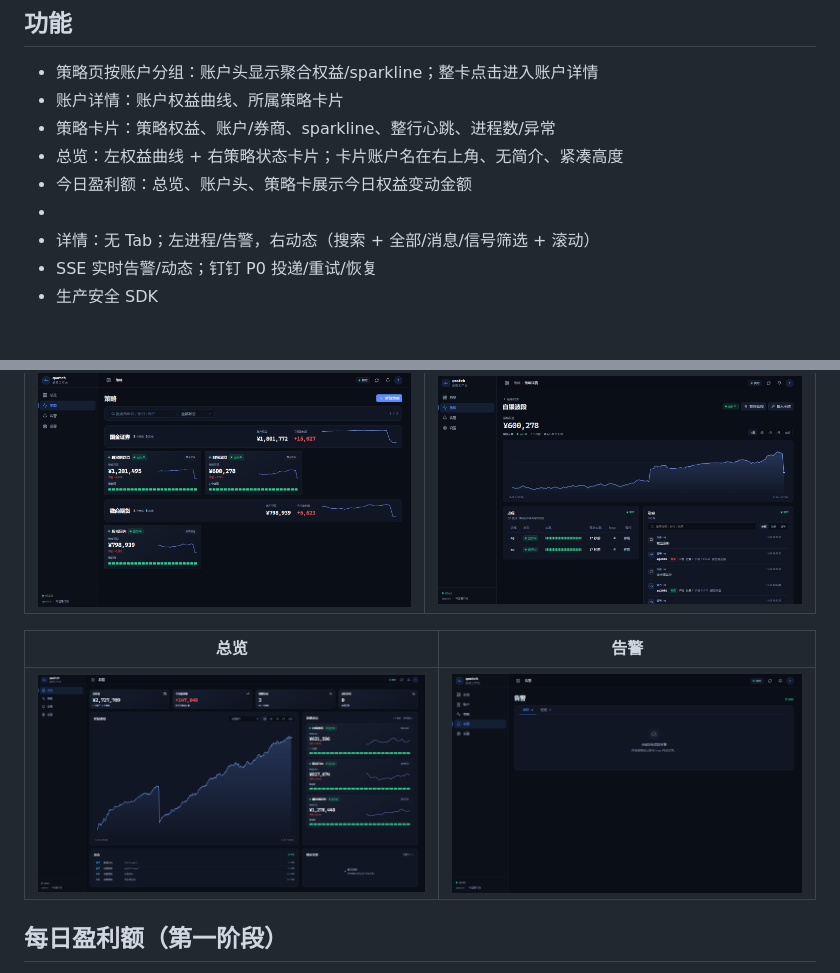
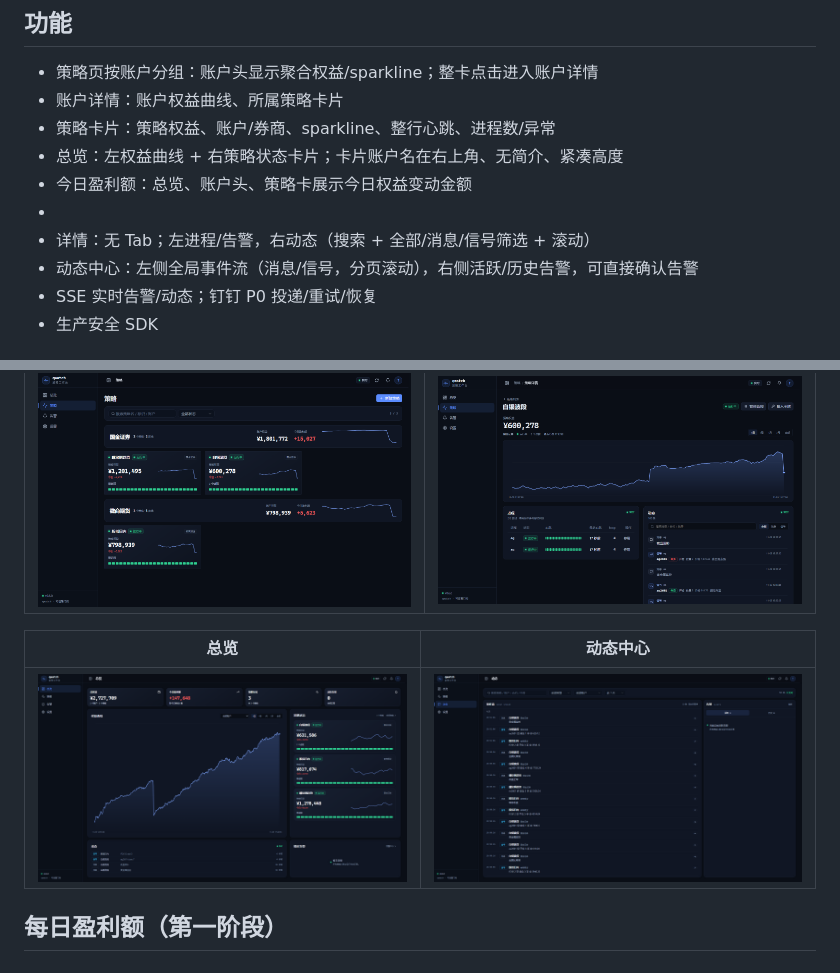
Before and after one commit to 1033095780/qwatch, a Markdown page: README.md, 2 parts joined by grey strips. Rendered like a GitHub page; pictures changed too: screenshots/activity.png (added), screenshots/alerts.png (deleted).

Commit message:
feat: add unified activity center with event feed and alert rail

```diff
--- a/README.md
+++ b/README.md
@@ -31,6 +31,7 @@
 - 今日盈利额：总览、账户头、策略卡展示今日权益变动金额
 -
 - 详情：无 Tab；左进程/告警，右动态（搜索 + 全部/消息/信号筛选 + 滚动）
+- 动态中心：左侧全局事件流（消息/信号，分页滚动），右侧活跃/历史告警，可直接确认告警
 - SSE 实时告警/动态；钉钉 P0 投递/重试/恢复
 - 生产安全 SDK
 
@@ -90,9 +91,9 @@ SDK v0.6 生产安全：
 |---|---|
 | ![策略](screenshots/strategies.png) | ![详情](screenshots/strategy-detail.png) |
 
-| 总览 | 告警 |
+| 总览 | 动态中心 |
 |---|---|
-| ![总览](screenshots/overview.png) | ![告警](screenshots/alerts.png) |
+| ![总览](screenshots/overview.png) | ![动态中心](screenshots/activity.png) |
 
 ## 每日盈利额（第一阶段）
 
```
Also changed, not shown: 10 other files.
